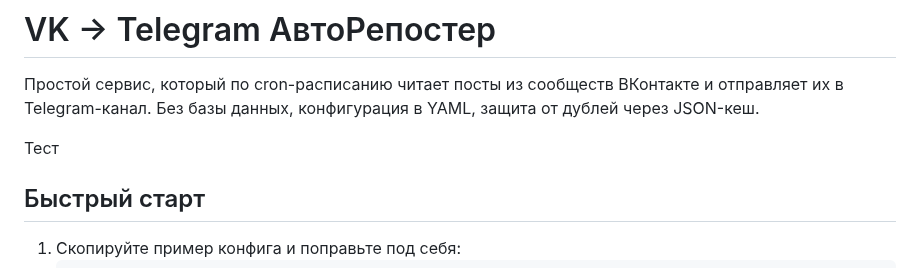
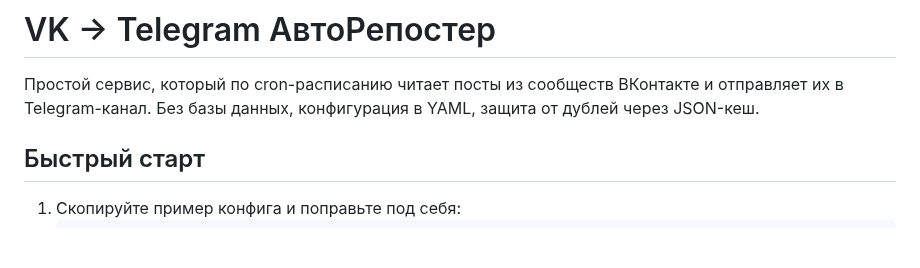
Before and after one commit to Kolx0zHik/vk_to_tg_poster, a Markdown page: README.md, the part around the change. GitHub-like rendering; blank space fills up the shorter version.

Commit message:
Тест

```diff
--- a/README.md
+++ b/README.md
@@ -1,8 +1,6 @@
 # VK → Telegram АвтоРепостер
 
 Простой сервис, который по cron-расписанию читает посты из сообществ ВКонтакте и отправляет их в Telegram-канал. Без базы данных, конфигурация в YAML, защита от дублей через JSON-кеш.
-
-Тест
 
 ## Быстрый старт
 1. Скопируйте пример конфига и поправьте под себя:
```
